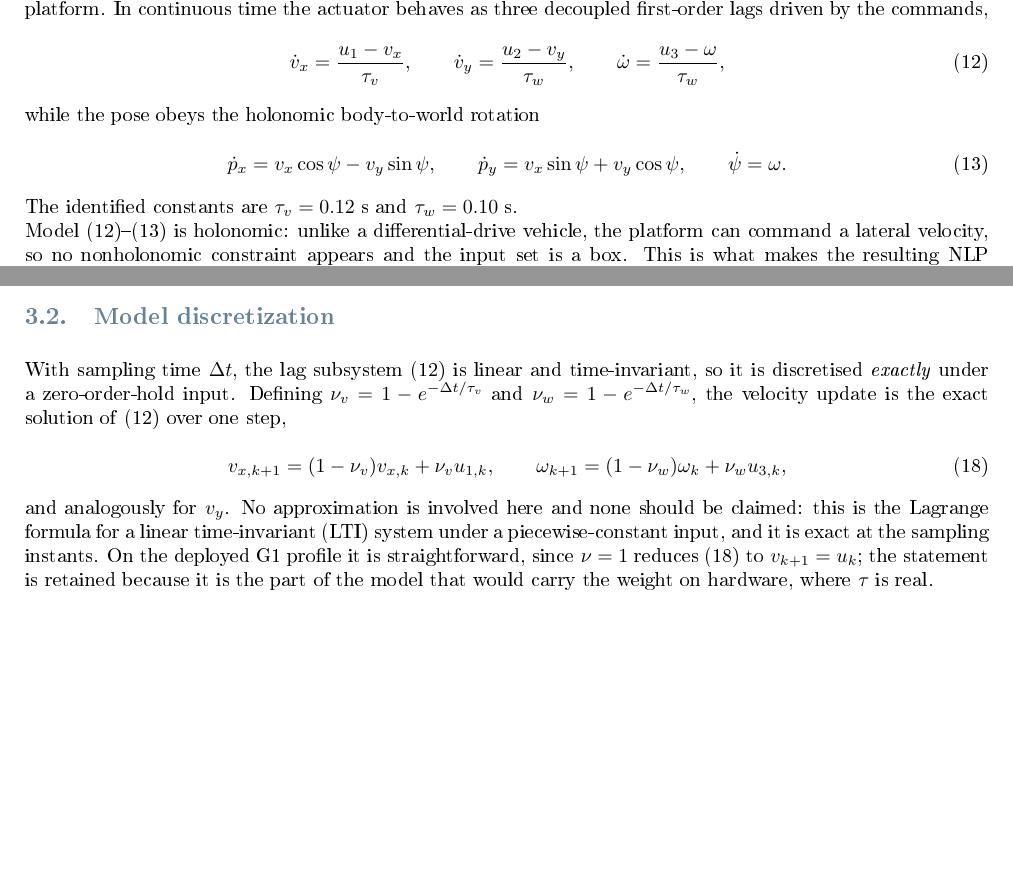
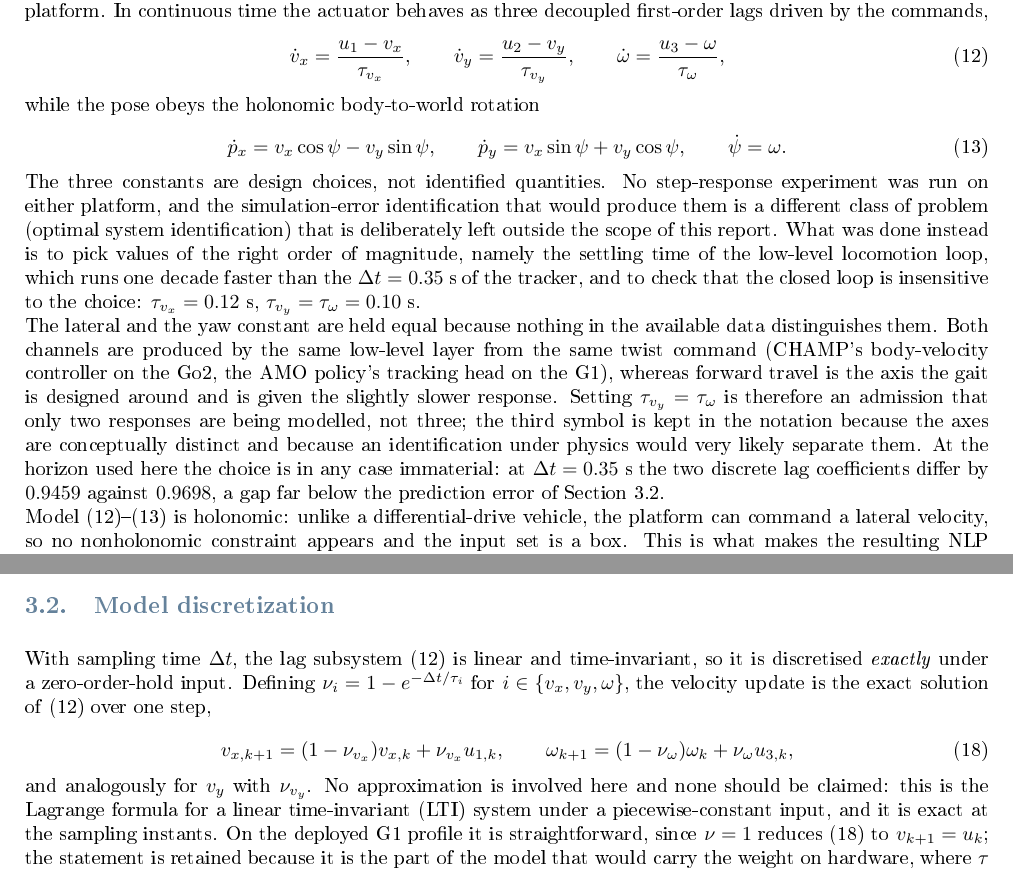
Before and after one commit to Francesco-44/NOC_project, a LaTeX document (report_draft/build_integrated/Report_integrated.tex): two parts of pages 10 and 13 of 36, joined at a grey line, cut so that both start at the same text, the shorter picture padded with empty space. The pictures show the PDF file report_draft/build_integrated/Report_integrated.pdf that the author committed with the source.

Commit message:
fixato dove si parlava dei tau di risposta lungo x, y e omega come identificati, perché in realtà non è stata fatta una system identification. Quindi ho riscritto come scelta di design in base a una risposta feasible e che rispecchi la realtà di quando il G1 cammina con AMO.

```diff
--- a/report_draft/build_integrated/Report_integrated.tex
+++ b/report_draft/build_integrated/Report_integrated.tex
@@ -375,7 +375,7 @@ are the only exteroceptive input of the stack.
     Command interface             & body-frame twist $u$            & body-frame twist $u$, remapped \\
                                   &                                 & (Section~\ref{sec:g1rl}) \\
     \midrule
-    Abstraction used by the MPC   & \multicolumn{2}{c}{first-order velocity lag, $\tau_v=0.12$~s, $\tau_w=0.10$~s} \\
+    Abstraction used by the MPC   & \multicolumn{2}{c}{first-order velocity lag, $\tau_{v_x}=0.12$~s, $\tau_{v_y}=\tau_\omega=0.10$~s} \\
     Admissible input set          & \multicolumn{2}{l}{$v_x\in[\resVxMin,\,\resVxMax]$~m/s, $|v_y|\le\resVyMax$~m/s, $|\omega|\le\resOmegaMax$~rad/s} \\
     Horizon                       & \multicolumn{2}{l}{$N=\resN$, $\Delta t=\resDt$~s ($\resHorizonSeconds$~s of preview), re-solved at $8$~Hz} \\
     \bottomrule
@@ -501,8 +501,8 @@ the model of Section~\ref{sec:model} has the form it has. First, the twist enter
 geometry~\eqref{eq:steplen}: no measured trunk velocity is fed back, so the layer is a feedforward map and the
 trunk velocity approaches the commanded one over roughly one stride rather than immediately. Second, that
 step geometry is re-evaluated only once per stride, so a command that changes faster than $1/\Tstr=2$~Hz is
-averaged, not tracked; a first-order lag with $\tau_v=0.12$~s reaches $98\%$ of its final value in
-$4\tau_v\approx\Tstr$, which is why the one-parameter fit of Section~\ref{sec:model} describes the layer as
+averaged, not tracked; a first-order lag with $\tau_{v_x}=0.12$~s reaches $98\%$ of its final value in
+$4\tau_{v_x}\approx\Tstr$, which is why the one-parameter fit of Section~\ref{sec:model} describes the layer as
 well as it does. Third, the gait applies its own saturation, $|v_x^{\mathrm{cmd}}|\le0.3$~m/s,
 $|v_y^{\mathrm{cmd}}|\le0.25$~m/s and $|\omega^{\mathrm{cmd}}|\le0.5$~rad/s in the deployed configuration.
 
@@ -692,9 +692,9 @@ where $(p_x,p_y)$ and $\psi$ are the world-frame pose and $(v_x,v_y,\omega)$ the
 realised by the platform. In continuous time the actuator behaves as three decoupled first-order lags driven
 by the commands,
 \begin{equation}
-  \dot v_x = \frac{u_1-v_x}{\tau_v},\qquad
-  \dot v_y = \frac{u_2-v_y}{\tau_w},\qquad
-  \dot \omega = \frac{u_3-\omega}{\tau_w},
+  \dot v_x = \frac{u_1-v_x}{\tau_{v_x}},\qquad
+  \dot v_y = \frac{u_2-v_y}{\tau_{v_y}},\qquad
+  \dot \omega = \frac{u_3-\omega}{\tau_\omega},
   \label{eq:lagcont}
 \end{equation}
 while the pose obeys the holonomic body-to-world rotation
@@ -704,19 +704,29 @@ while the pose obeys the holonomic body-to-world rotation
   \dot\psi = \omega .
   \label{eq:kincont}
 \end{equation}
-The identified constants are $\tau_v=0.12$~s and $\tau_w=0.10$~s.
-% \footnote{In the deployed code the lateral
-% velocity $v_y$ is propagated with $\tau_w$ rather than $\tau_v$, i.e.\ lateral motion is assumed to respond as
-% fast as yaw. The two constants differ by $20$~ms, well inside the identification uncertainty, so the
-% substitution is numerically immaterial; it is reported here because the analysis reproduces the deployed
-% formulation exactly rather than an idealisation of it.}
+The three constants are design choices, not identified quantities. No step-response experiment was run on
+either platform, and the simulation-error identification that would produce them is a different class of
+problem (optimal system identification) that is deliberately left outside the scope of this report. What was
+done instead is to pick values of the right order of magnitude, namely the settling time of the low-level
+locomotion loop, which runs one decade faster than the $\Delta t=\resDt$~s of the tracker, and to check that
+the closed loop is insensitive to the choice: $\tau_{v_x}=0.12$~s, $\tau_{v_y}=\tau_\omega=0.10$~s.
+
+The lateral and the yaw constant are held equal because nothing in the available data distinguishes them.
+Both channels are produced by the same low-level layer from the same twist command (CHAMP's body-velocity
+controller on the Go2, the AMO policy's tracking head on the G1), whereas forward travel is the axis the gait
+is designed around and is given the slightly slower response. Setting $\tau_{v_y}=\tau_\omega$ is therefore
+an admission that only two responses are being modelled, not three; the third symbol is kept in the notation
+because the axes are conceptually distinct and because an identification under physics would very likely
+separate them. At the horizon used here the choice is in any case immaterial: at $\Delta t=\resDt$~s the two
+discrete lag coefficients differ by $0.9459$ against $0.9698$, a gap far below the prediction error of
+Section~\ref{sec:discretization}.
 
 Model~\eqref{eq:lagcont}--\eqref{eq:kincont} is holonomic: unlike a differential-drive vehicle, the platform
 can command a lateral velocity, so no nonholonomic constraint appears and the input set is a box. This is what
 makes the resulting NLP comparatively benign, the nonlinearity is confined to the rotation
 $R(\psi)$ and to the obstacle distances.
 
-% At the identified $\tau_v=0.12$~s the instantaneous model mispredicts the horizon
+% At the identified $\tau_{v_x}=0.12$~s the instantaneous model mispredicts the horizon
 % end-point by ${\sim}7$~cm, which is of the same order as the tracking accuracy the controller is asked to
 % deliver.
 
@@ -920,14 +930,14 @@ $8$-connected discretisation introduces.
 
 With sampling time $\Delta t$, the lag subsystem~\eqref{eq:lagcont} is linear and time-invariant, so it is
 discretised \emph{exactly} under a zero-order-hold input. Defining
-$\nu_v = 1-e^{-\Delta t/\tau_v}$ and $\nu_w = 1-e^{-\Delta t/\tau_w}$, the velocity update is the
+$\nu_i = 1-e^{-\Delta t/\tau_i}$ for $i\in\{v_x,v_y,\omega\}$, the velocity update is the
 exact solution of~\eqref{eq:lagcont} over one step,
 \begin{equation}
-  v_{x,k+1}=(1-\nu_v)v_{x,k}+\nu_v u_{1,k},\qquad
-  \omega_{k+1}=(1-\nu_w)\omega_{k}+\nu_w u_{3,k},
+  v_{x,k+1}=(1-\nu_{v_x})v_{x,k}+\nu_{v_x} u_{1,k},\qquad
+  \omega_{k+1}=(1-\nu_\omega)\omega_{k}+\nu_\omega u_{3,k},
   \label{eq:veldisc}
 \end{equation}
-and analogously for $v_y$. No approximation is involved here and none should be claimed: this is the Lagrange
+and analogously for $v_y$ with $\nu_{v_y}$. No approximation is involved here and none should be claimed: this is the Lagrange
 formula for a linear time-invariant (LTI) system under a piecewise-constant input, and it is exact at the sampling instants. On the
 deployed G1 profile it is straightforward, since $\nu=1$ reduces~\eqref{eq:veldisc} to
 $v_{k+1}=u_k$; the statement is retained because it is the part of the model that would carry the weight on hardware, where $\tau$ is real.
@@ -1270,7 +1280,8 @@ standing still, balance being the business of the policy of Section~\ref{sec:g1r
 $v(N)=0$: there must exist a braking trajectory inside the horizon.
 
 On the plant used in this report that condition holds without being imposed. Section~\ref{sec:model} sets
-$\tau_v=\tau_w=\resTauV$~s against $\Delta t=\resDt$~s, so the discrete lag coefficient is $\resLagDiscrete$
+$\tau_{v_x}=\tau_{v_y}=\tau_\omega=\resTauV$~s against $\Delta t=\resDt$~s, so every discrete lag
+coefficient is $\resLagDiscrete$
 and the velocity update collapses to $v_{k+1}=u_k$: the model reaches zero velocity in a single sampling
 step, from any speed. A braking trajectory therefore always exists and the guarantee comes for free, for
 a reason that belongs to the simulation and not to the robot.
```
Also changed, not shown: report_draft/build_integrated/Report_integrated.pdf, report_draft/build_integrated/Report_integrated.tex (20 more changed lines).
